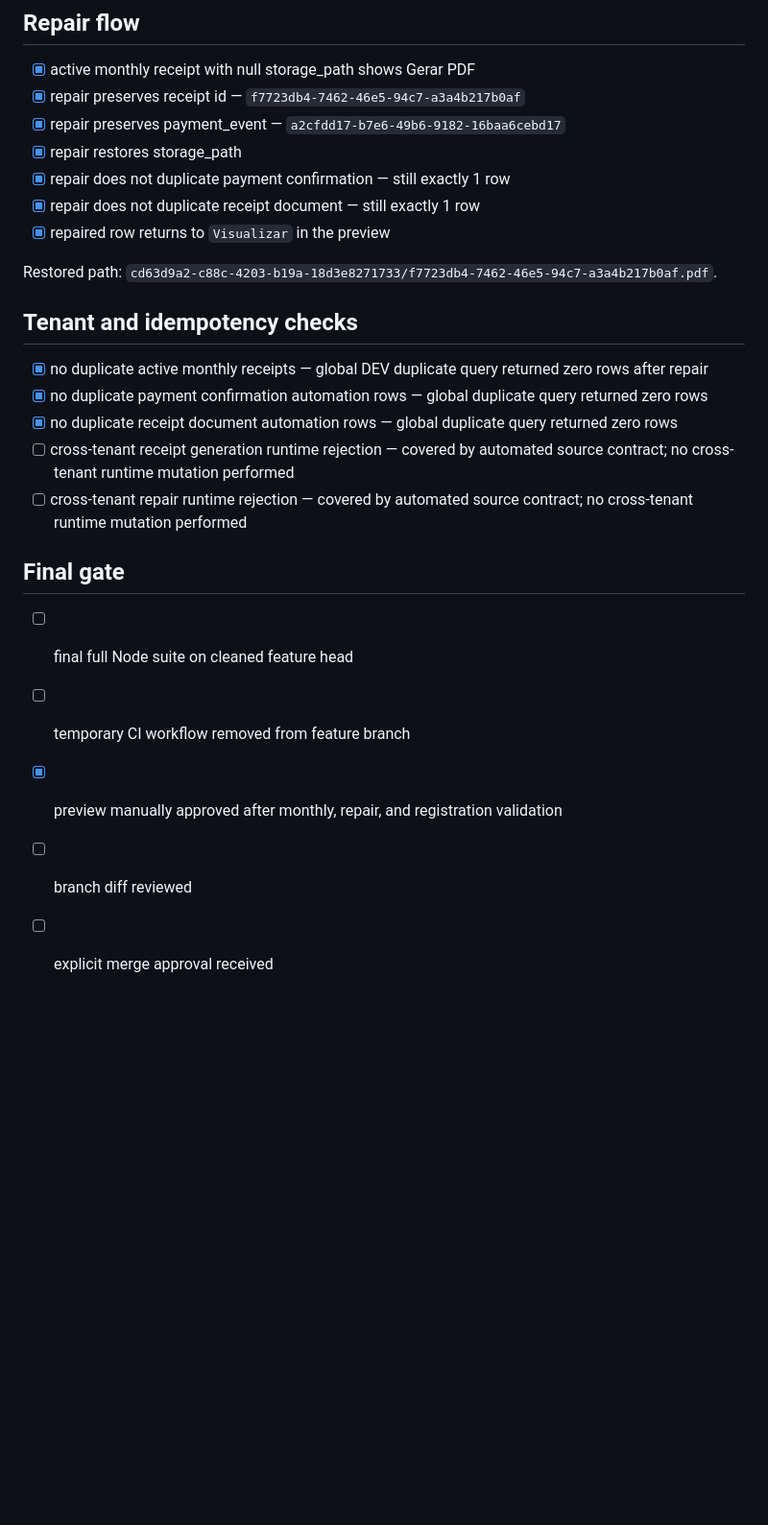
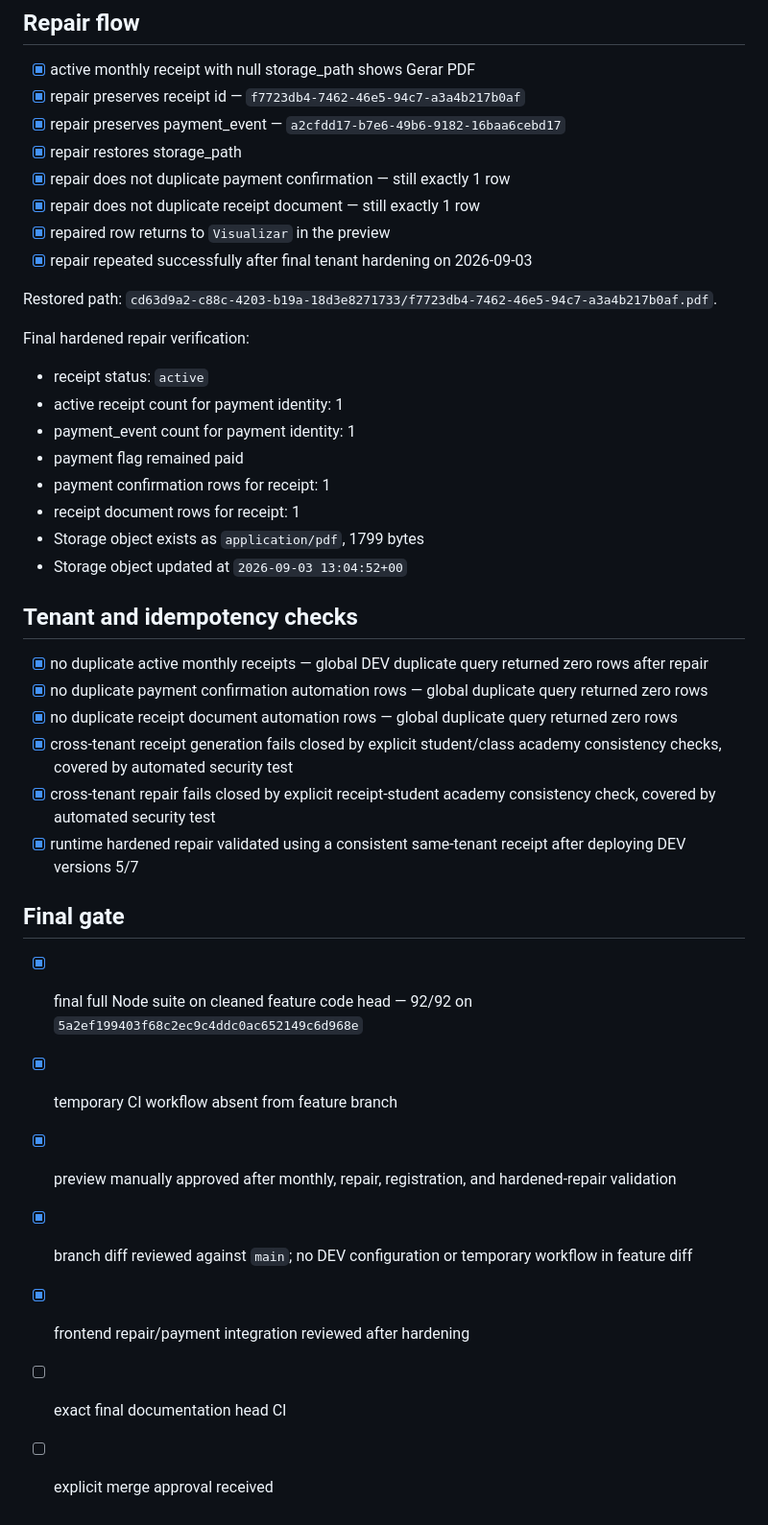
Before and after one commit to jdassaevy/students-registration, a Markdown page: docs/validation/2026-09-02-monthly-receipt-separation-validation.md, the part around one of its changes. Shown at 96% size. Drawn GitHub-style; blank space fills up the shorter version.

Commit message:
docs: record final monthly receipt validation

```diff
--- a/docs/validation/2026-09-02-monthly-receipt-separation-validation.md
+++ b/docs/validation/2026-09-02-monthly-receipt-separation-validation.md
@@ -99,19 +102,33 @@ This confirms registration stayed on the existing inline lifecycle path and was
 - [x] repair does not duplicate payment confirmation — still exactly 1 row
 - [x] repair does not duplicate receipt document — still exactly 1 row
 - [x] repaired row returns to `Visualizar` in the preview
+- [x] repair repeated successfully after final tenant hardening on 2026-09-03
 
 Restored path: `cd63d9a2-c88c-4203-b19a-18d3e8271733/f7723db4-7462-46e5-94c7-a3a4b217b0af.pdf`.
+
+Final hardened repair verification:
+- receipt status: `active`
+- active receipt count for payment identity: 1
+- payment_event count for payment identity: 1
+- payment flag remained paid
+- payment confirmation rows for receipt: 1
+- receipt document rows for receipt: 1
+- Storage object exists as `application/pdf`, 1799 bytes
+- Storage object updated at `2026-09-03 13:04:52+00`
 
 ## Tenant and idempotency checks
 - [x] no duplicate active monthly receipts — global DEV duplicate query returned zero rows after repair
 - [x] no duplicate payment confirmation automation rows — global duplicate query returned zero rows
 - [x] no duplicate receipt document automation rows — global duplicate query returned zero rows
-- [ ] cross-tenant receipt generation runtime rejection — covered by automated source contract; no cross-tenant runtime mutation performed
-- [ ] cross-tenant repair runtime rejection — covered by automated source contract; no cross-tenant runtime mutation performed
+- [x] cross-tenant receipt generation fails closed by explicit student/class academy consistency checks, covered by automated security test
+- [x] cross-tenant repair fails closed by explicit receipt-student academy consistency check, covered by automated security test
+- [x] runtime hardened repair validated using a consistent same-tenant receipt after deploying DEV versions 5/7
 
 ## Final gate
-- [ ] final full Node suite on cleaned feature head
-- [ ] temporary CI workflow removed from feature branch
-- [x] preview manually approved after monthly, repair, and registration validation
-- [ ] branch diff reviewed
+- [x] final full Node suite on cleaned feature code head — 92/92 on `5a2ef199403f68c2ec9c4ddc0ac652149c6d968e`
+- [x] temporary CI workflow absent from feature branch
+- [x] preview manually approved after monthly, repair, registration, and hardened-repair validation
+- [x] branch diff reviewed against `main`; no DEV configuration or temporary workflow in feature diff
+- [x] frontend repair/payment integration reviewed after hardening
+- [ ] exact final documentation head CI
 - [ ] explicit merge approval received
```
Also changed, not shown: other parts of docs/validation/2026-09-02-monthly-receipt-separation-validation.md (+8 -5 lines).
